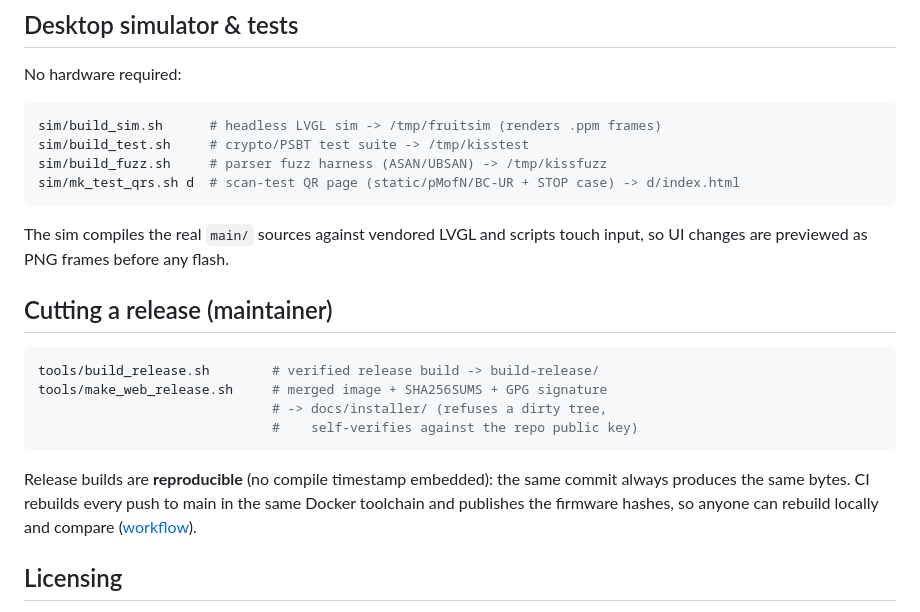
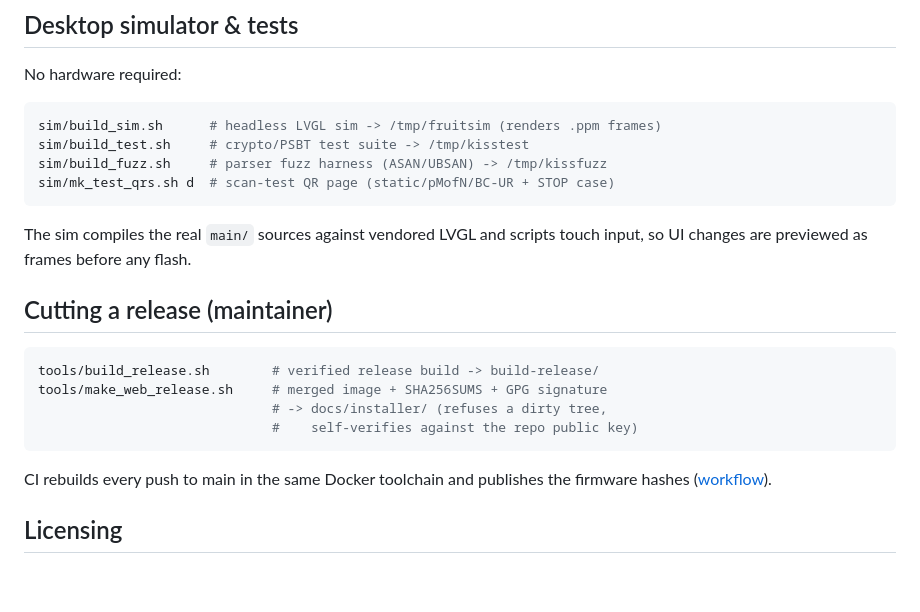
Before and after one commit to DIYbitcoin/kiss-signer, a Markdown page: README.md, the part around one of its changes. GitHub-like rendering; blank space fills up the shorter version.

````diff
--- a/README.md
+++ b/README.md
@@ -201,11 +177,11 @@ No hardware required:
 sim/build_sim.sh      # headless LVGL sim -> /tmp/fruitsim (renders .ppm frames)
 sim/build_test.sh     # crypto/PSBT test suite -> /tmp/kisstest
 sim/build_fuzz.sh     # parser fuzz harness (ASAN/UBSAN) -> /tmp/kissfuzz
-sim/mk_test_qrs.sh d  # scan-test QR page (static/pMofN/BC-UR + STOP case) -> d/index.html
+sim/mk_test_qrs.sh d  # scan-test QR page (static/pMofN/BC-UR + STOP case)
 ```
 
 The sim compiles the real `main/` sources against vendored LVGL and scripts
-touch input, so UI changes are previewed as PNG frames before any flash.
+touch input, so UI changes are previewed as frames before any flash.
 
 ## Cutting a release (maintainer)
 
@@ -216,11 +192,8 @@ tools/make_web_release.sh     # merged image + SHA256SUMS + GPG signature
                               #    self-verifies against the repo public key)
 ```
 
-Release builds are **reproducible** (no compile timestamp embedded): the same
-commit always produces the same bytes. CI rebuilds every push to main in the
-same Docker toolchain and publishes the firmware hashes, so anyone can rebuild
-locally and compare
-([workflow](.github/workflows/reproducible-build.yml)).
+CI rebuilds every push to main in the same Docker toolchain and publishes the
+firmware hashes ([workflow](.github/workflows/reproducible-build.yml)).
 
 ## Licensing
 
````
Also changed, not shown: other parts of README.md (+56 -80 lines).
